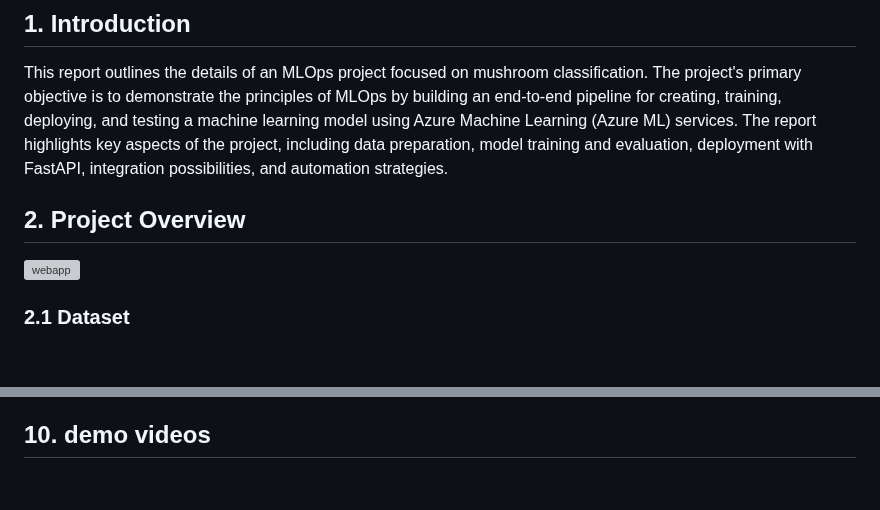
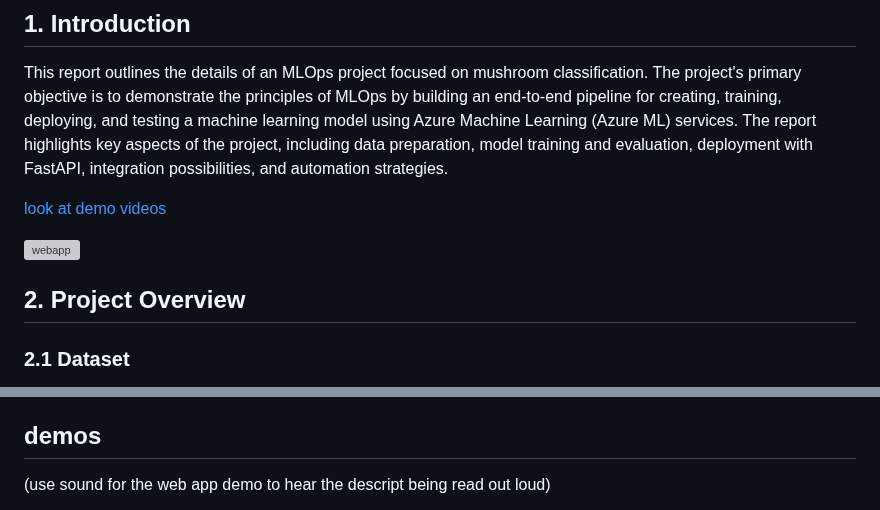
Before and after one commit to driessenslucas/MLOps-Mushrooms-pipeline, a Markdown page: readme.md, 2 parts joined by grey strips. Rendered like a GitHub page; blank space fills up the shorter version; grey boxes are pictures that could not be loaded.

```diff
--- a/readme.md
+++ b/readme.md
@@ -6,9 +6,11 @@
 
 This report outlines the details of an MLOps project focused on mushroom classification. The project's primary objective is to demonstrate the principles of MLOps by building an end-to-end pipeline for creating, training, deploying, and testing a machine learning model using Azure Machine Learning (Azure ML) services. The report highlights key aspects of the project, including data preparation, model training and evaluation, deployment with FastAPI, integration possibilities, and automation strategies.
 
-## 2. Project Overview
+[look at demo videos](#demos)
 
 ![webapp](./images/website-demo.gif)
+
+## 2. Project Overview
 
 ### 2.1 Dataset
 
@@ -568,5 +570,6 @@ I had a lot of fun learning while doing this project, I hope my documentation is
 - how to create azure service principle to access azure services: <https://learn.microsoft.com/en-us/cli/azure/azure-cli-sp-tutorial-1?tabs=bash>
 - kubectl cheat sheet (for debugging): <https://www.bluematador.com/learn/kubectl-cheatsheet>
 
-## 10. demo videos
+## demos
+(use sound for the web app demo to hear the descript being read out loud)
 
```
Also changed, not shown: other parts of readme.md (+8 -9 lines).
